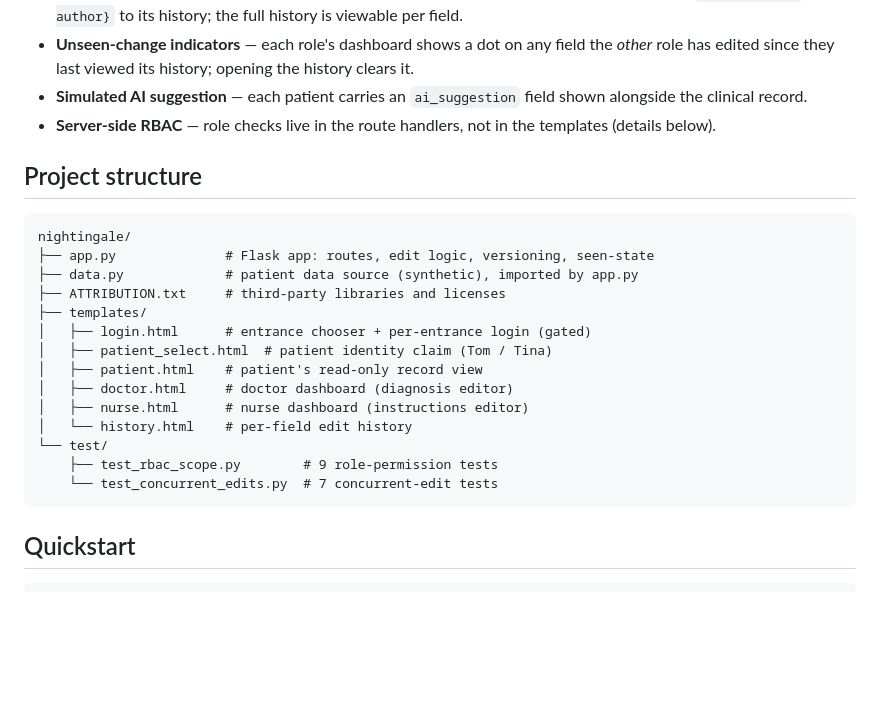
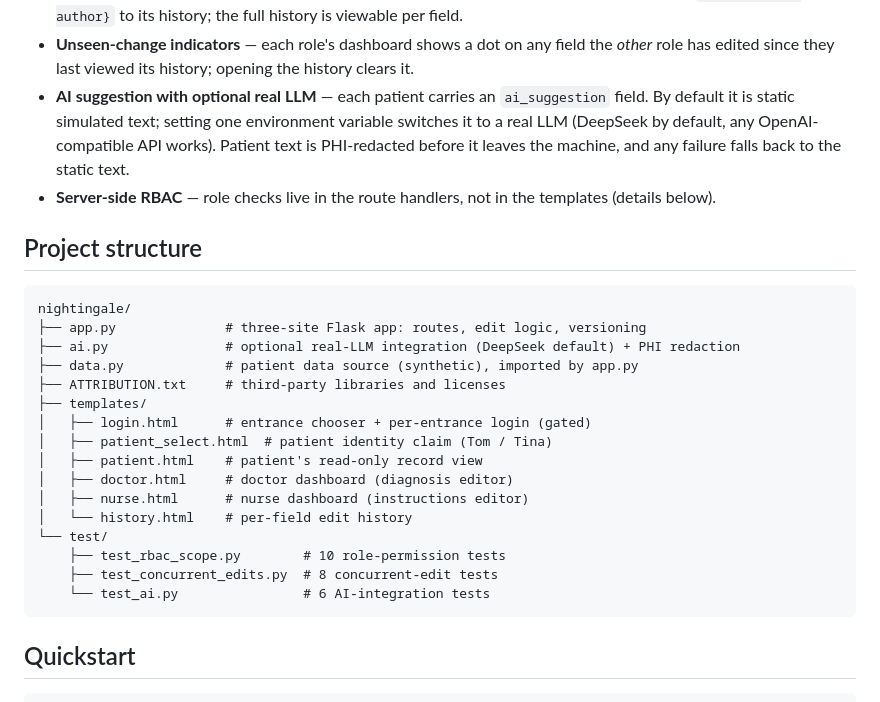
Before and after one commit to xinyue-xjtlu/Nightingale---72h, a Markdown page: README.md, the part around one of its changes. GitHub-like rendering; blank space fills up the shorter version.

````diff
--- a/README.md
+++ b/README.md
@@ -28,8 +27,11 @@ Built for the Nightingale 72-Hour Build. **All patient data is synthetic.**
 - **Unseen-change indicators** — each role's dashboard shows a dot on any
   field the *other* role has edited since they last viewed its history;
   opening the history clears it.
-- **Simulated AI suggestion** — each patient carries an `ai_suggestion`
-  field shown alongside the clinical record.
+- **AI suggestion with optional real LLM** — each patient carries an
+  `ai_suggestion` field. By default it is static simulated text; setting
+  one environment variable switches it to a real LLM (DeepSeek by default,
+  any OpenAI-compatible API works). Patient text is PHI-redacted before it
+  leaves the machine, and any failure falls back to the static text.
 - **Server-side RBAC** — role checks live in the route handlers, not in
   the templates (details below).
 
@@ -37,7 +39,8 @@ Built for the Nightingale 72-Hour Build. **All patient data is synthetic.**
 
 ```
 nightingale/
-├── app.py              # Flask app: routes, edit logic, versioning, seen-state
+├── app.py              # three-site Flask app: routes, edit logic, versioning
+├── ai.py               # optional real-LLM integration (DeepSeek default) + PHI redaction
 ├── data.py             # patient data source (synthetic), imported by app.py
 ├── ATTRIBUTION.txt     # third-party libraries and licenses
 ├── templates/
@@ -48,8 +51,9 @@ nightingale/
 │   ├── nurse.html      # nurse dashboard (instructions editor)
 │   └── history.html    # per-field edit history
 └── test/
-    ├── test_rbac_scope.py        # 9 role-permission tests
-    └── test_concurrent_edits.py  # 7 concurrent-edit tests
+    ├── test_rbac_scope.py        # 10 role-permission tests
+    ├── test_concurrent_edits.py  # 8 concurrent-edit tests
+    └── test_ai.py                # 6 AI-integration tests
 ```
 
 ## Quickstart
````
Also changed, not shown: other parts of README.md (+50 -14 lines).
